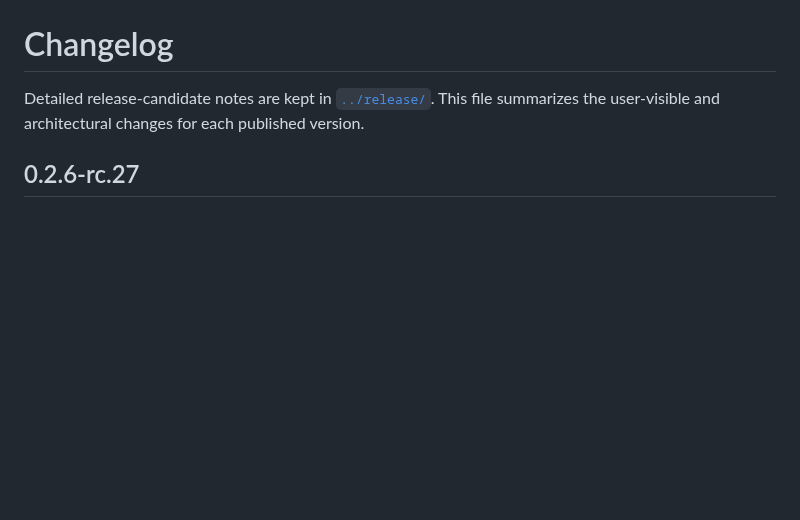
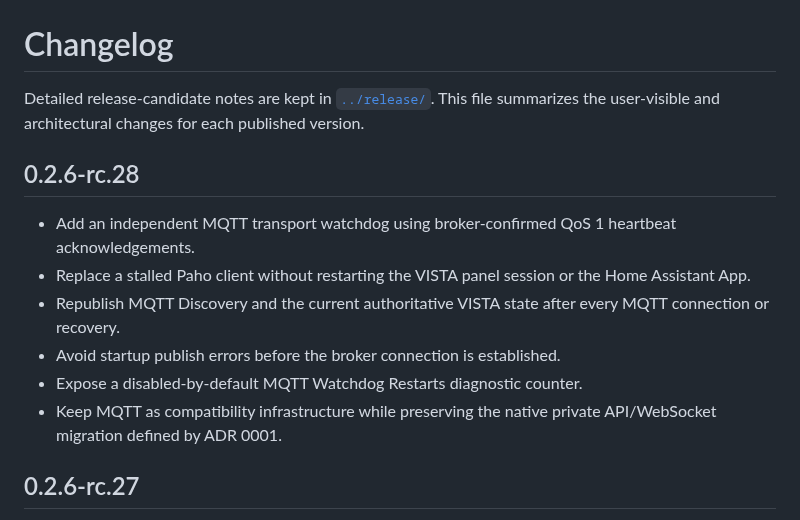
Before and after one commit to wtc-brycel/vistaturbo-hass, a Markdown page: vista128_bridge/CHANGELOG.md, the part around the change. Rendered like a GitHub page; blank space fills up the shorter version.

Commit message:
Document RC28 MQTT recovery hardening

```diff
--- a/vista128_bridge/CHANGELOG.md
+++ b/vista128_bridge/CHANGELOG.md
@@ -1,6 +1,15 @@
 # Changelog
 
 Detailed release-candidate notes are kept in [`../release/`](../release/). This file summarizes the user-visible and architectural changes for each published version.
+
+## 0.2.6-rc.28
+
+- Add an independent MQTT transport watchdog using broker-confirmed QoS 1 heartbeat acknowledgements.
+- Replace a stalled Paho client without restarting the VISTA panel session or the Home Assistant App.
+- Republish MQTT Discovery and the current authoritative VISTA state after every MQTT connection or recovery.
+- Avoid startup publish errors before the broker connection is established.
+- Expose a disabled-by-default MQTT Watchdog Restarts diagnostic counter.
+- Keep MQTT as compatibility infrastructure while preserving the native private API/WebSocket migration defined by ADR 0001.
 
 ## 0.2.6-rc.27
 
```
